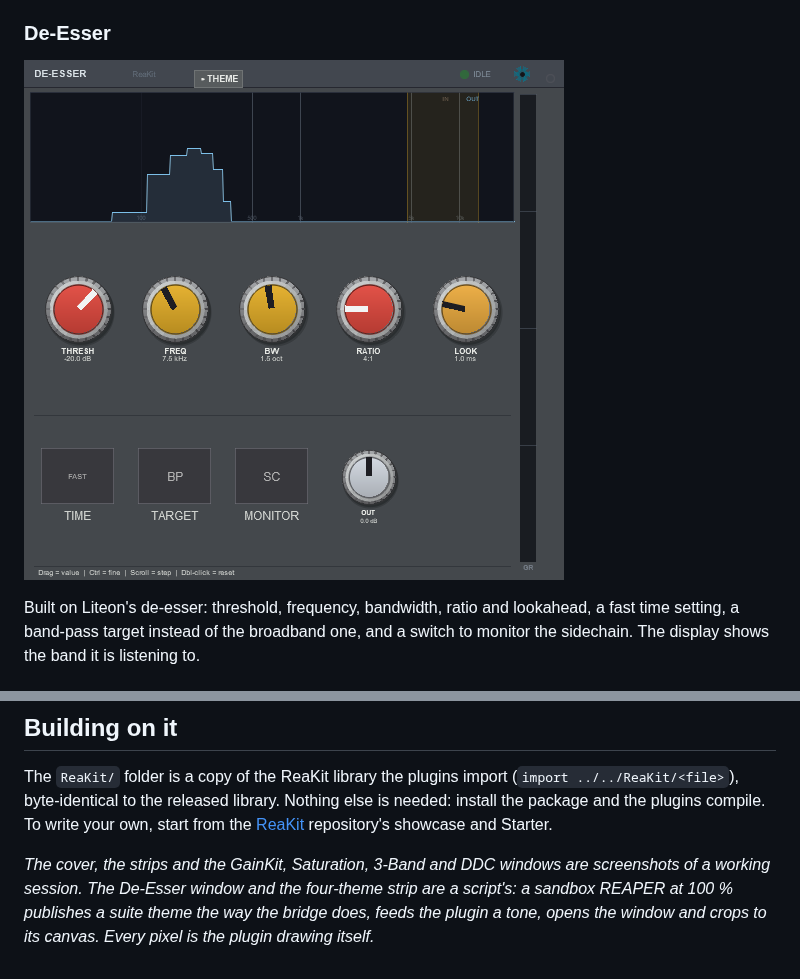
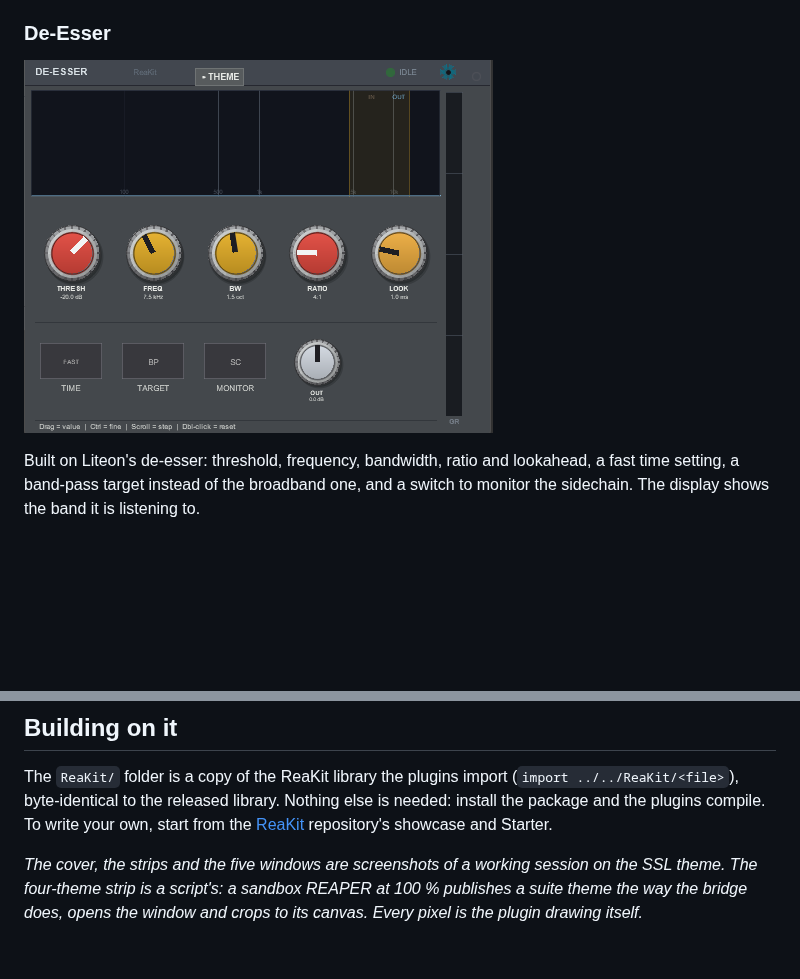
Before and after one commit to mequaz-sudo/ReaKit-FX, a Markdown page: README.md, 2 parts joined by grey strips. Rendered like a GitHub page; pictures changed too: screenshots/deesser.png; blank space fills up the shorter version.

Commit message:
De-Esser's window from the session: every window is the user's now
Co-Authored-By: Claude Fable 5.1 <noreply@anthropic.com>

```diff
--- a/README.md
+++ b/README.md
@@ -107,7 +107,7 @@ The `ReaKit/` folder is a copy of the ReaKit library the plugins import (`import
 the package and the plugins compile. To write your own, start from the
 [ReaKit](https://github.com/mequaz-sudo/ReaKit) repository's showcase and Starter.
 
-*The cover, the strips and the GainKit, Saturation, 3-Band and DDC windows are screenshots of a
-working session. The De-Esser window and the four-theme strip are a script's: a sandbox REAPER at
-100 % publishes a suite theme the way the bridge does, feeds the plugin a tone, opens the window
-and crops to its canvas. Every pixel is the plugin drawing itself.*
+*The cover, the strips and the five windows are screenshots of a working session on the SSL
+theme. The four-theme strip is a script's: a sandbox REAPER at 100 % publishes a suite theme the
+way the bridge does, opens the window and crops to its canvas. Every pixel is the plugin drawing
+itself.*
```
